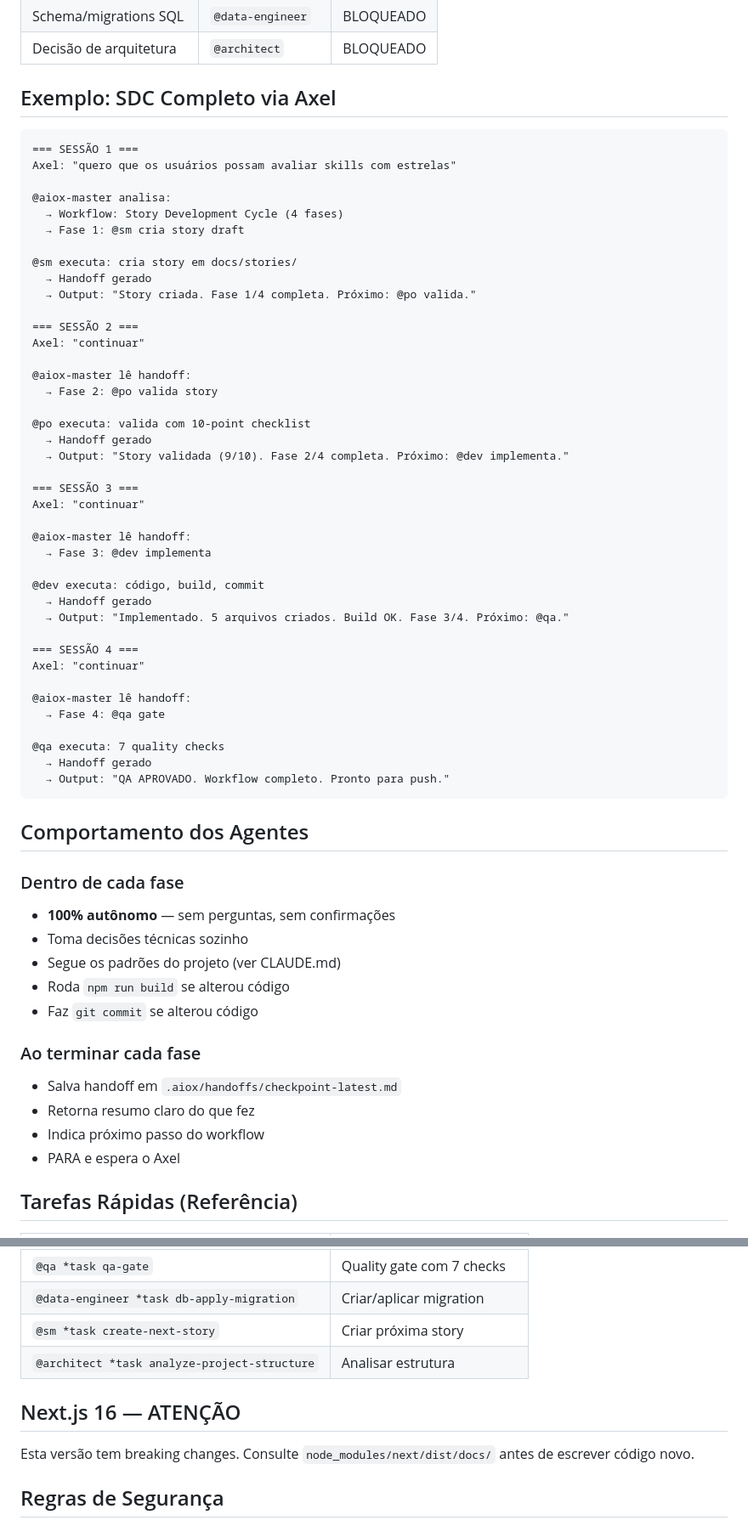
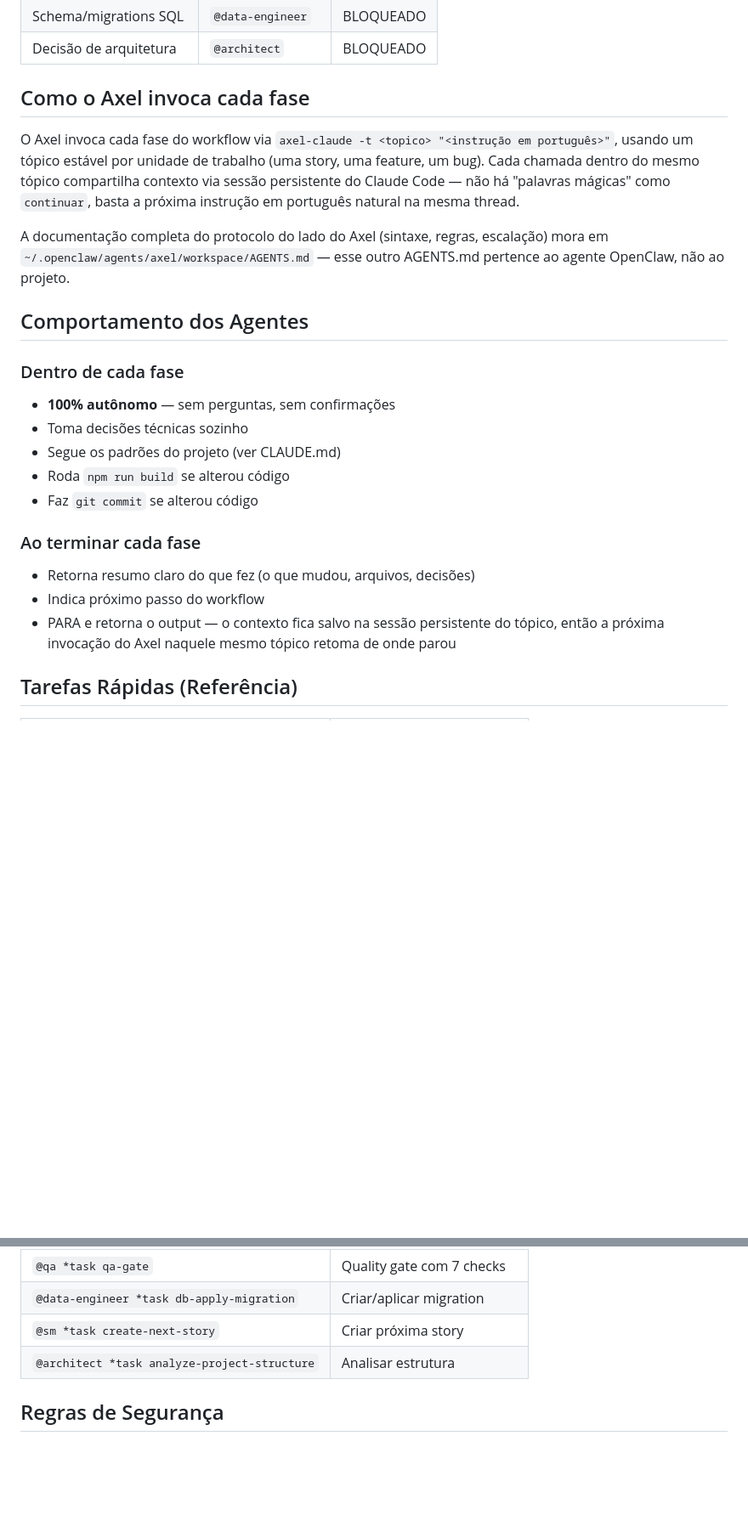
Before and after one commit to israelanijar-bot/agentskills, a Markdown page: AGENTS.md, 2 parts joined by grey strips. Shown at 85% size. GitHub-like rendering; blank space fills up the shorter version.

````diff
--- a/AGENTS.md
+++ b/AGENTS.md
@@ -52,50 +52,11 @@ O Orion é o orquestrador. Ele:
 | Schema/migrations SQL | `@data-engineer` | BLOQUEADO |
 | Decisão de arquitetura | `@architect` | BLOQUEADO |
 
-## Exemplo: SDC Completo via Axel
+## Como o Axel invoca cada fase
 
-```
-=== SESSÃO 1 ===
-Axel: "quero que os usuários possam avaliar skills com estrelas"
+O Axel invoca cada fase do workflow via `axel-claude -t <topico> "<instrução em português>"`, usando um tópico estável por unidade de trabalho (uma story, uma feature, um bug). Cada chamada dentro do mesmo tópico compartilha contexto via sessão persistente do Claude Code — não há "palavras mágicas" como `continuar`, basta a próxima instrução em português natural na mesma thread.
 
-@aiox-master analisa:
-  → Workflow: Story Development Cycle (4 fases)
-  → Fase 1: @sm cria story draft
-
-@sm executa: cria story em docs/stories/
-  → Handoff gerado
-  → Output: "Story criada. Fase 1/4 completa. Próximo: @po valida."
-
-=== SESSÃO 2 ===
-Axel: "continuar"
-
-@aiox-master lê handoff:
-  → Fase 2: @po valida story
-
-@po executa: valida com 10-point checklist
-  → Handoff gerado
-  → Output: "Story validada (9/10). Fase 2/4 completa. Próximo: @dev implementa."
-
-=== SESSÃO 3 ===
-Axel: "continuar"
-
-@aiox-master lê handoff:
-  → Fase 3: @dev implementa
-
-@dev executa: código, build, commit
-  → Handoff gerado
-  → Output: "Implementado. 5 arquivos criados. Build OK. Fase 3/4. Próximo: @qa."
-
-=== SESSÃO 4 ===
-Axel: "continuar"
-
-@aiox-master lê handoff:
-  → Fase 4: @qa gate
-
-@qa executa: 7 quality checks
-  → Handoff gerado
-  → Output: "QA APROVADO. Workflow completo. Pronto para push."
-```
+A documentação completa do protocolo do lado do Axel (sintaxe, regras, escalação) mora em `~/.openclaw/agents/axel/workspace/AGENTS.md` — esse outro AGENTS.md pertence ao agente OpenClaw, não ao projeto.
 
 ## Comportamento dos Agentes
 
@@ -107,10 +68,11 @@ Axel: "continuar"
 - Faz `git commit` se alterou código
 
 ### Ao terminar cada fase
-- Salva handoff em `.aiox/handoffs/checkpoint-latest.md`
-- Retorna resumo claro do que fez
+- Retorna resumo claro do que fez (o que mudou, arquivos, decisões)
 - Indica próximo passo do workflow
-- PARA e espera o Axel
+- PARA e retorna o output — o contexto fica salvo na sessão persistente
+  do tópico, então a próxima invocação do Axel naquele mesmo tópico
+  retoma de onde parou
 
 ## Tarefas Rápidas (Referência)
 
@@ -123,10 +85,6 @@ Axel: "continuar"
 | `@sm *task create-next-story` | Criar próxima story |
 | `@architect *task analyze-project-structure` | Analisar estrutura |
 
-## Next.js 16 — ATENÇÃO
-
-Esta versão tem breaking changes. Consulte `node_modules/next/dist/docs/` antes de escrever código novo.
-
 ## Regras de Segurança
 
 - NUNCA commitar chaves ou secrets
````
Also changed, not shown: CLAUDE.md (+5 -58 lines).
